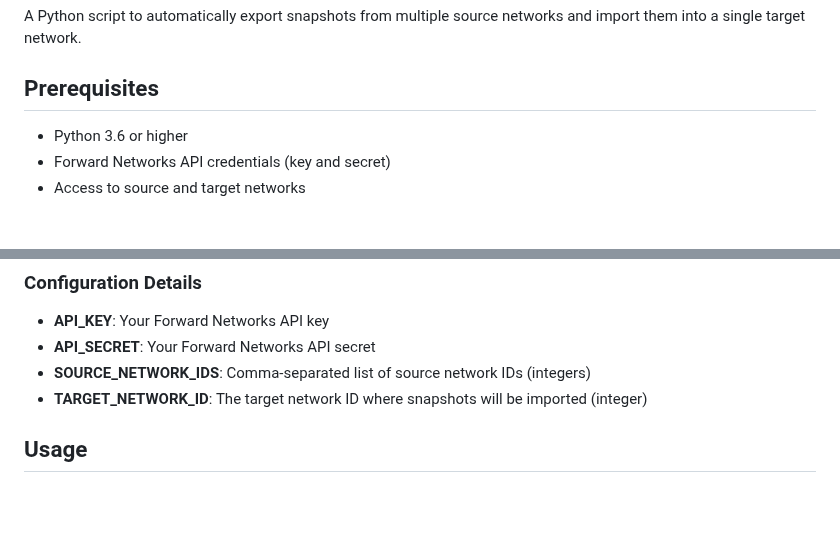
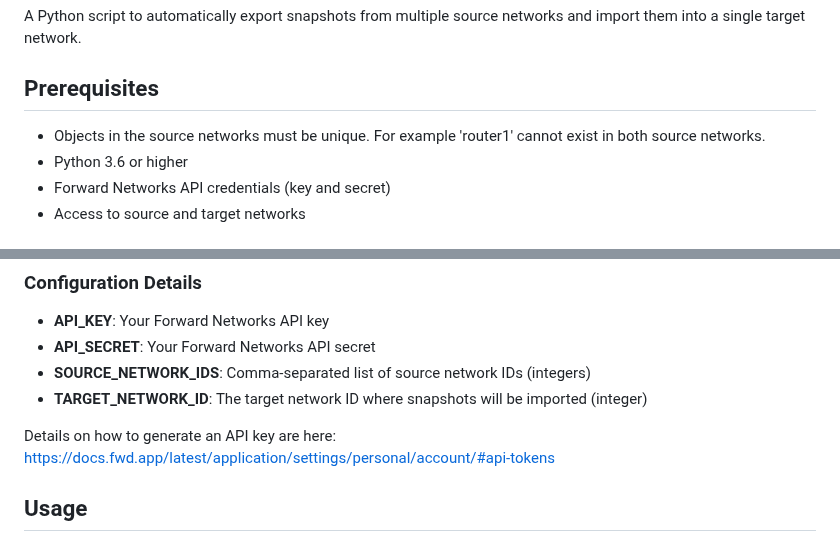
Before and after one commit to amulheirn/fn-snapshot-merger, a Markdown page: README.md, 2 parts joined by grey strips. Drawn GitHub-style; blank space fills up the shorter version.

```diff
--- a/README.md
+++ b/README.md
@@ -5,6 +5,7 @@ A Python script to automatically export snapshots from multiple source networks
 
 ## Prerequisites
 
+- Objects in the source networks must be unique.  For example 'router1' cannot exist in both source networks.
 - Python 3.6 or higher
 - Forward Networks API credentials (key and secret)
 - Access to source and target networks
@@ -43,6 +44,8 @@ chmod 600 /path/to/.env
 - **API_SECRET**: Your Forward Networks API secret
 - **SOURCE_NETWORK_IDS**: Comma-separated list of source network IDs (integers)
 - **TARGET_NETWORK_ID**: The target network ID where snapshots will be imported (integer)
+
+Details on how to generate an API key are here: https://docs.fwd.app/latest/application/settings/personal/account/#api-tokens
 
 ## Usage
 
```
